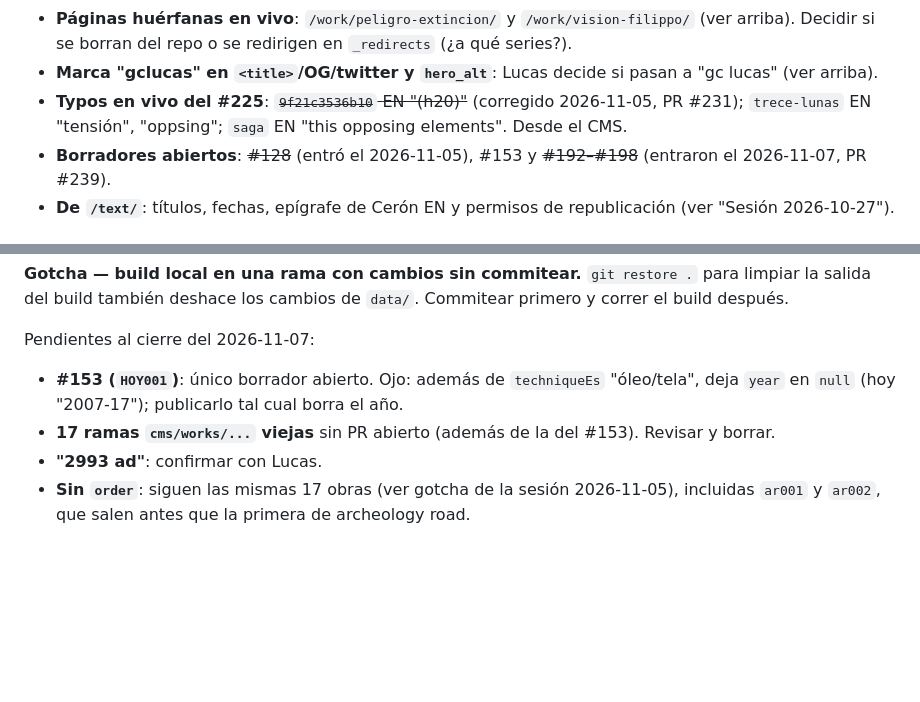
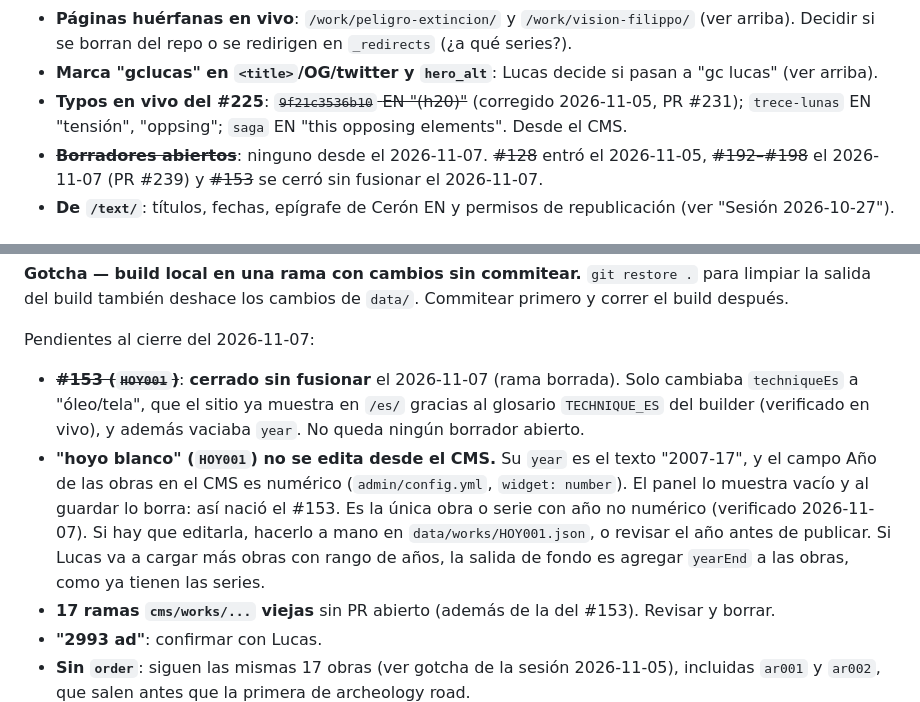
Before and after one commit to thx1131/gclucas-portafolio, a Markdown page: gclucas_traspaso.md, 2 parts joined by grey strips. Rendered like a GitHub page; blank space fills up the shorter version.

Commit message:
docs: traspaso, #153 cerrado y aviso del año de hoyo blanco (#242)
Co-authored-by: Claude Opus 5.5 <noreply@anthropic.com>

```diff
--- a/gclucas_traspaso.md
+++ b/gclucas_traspaso.md
@@ -511,7 +511,7 @@ Pendientes después del #225:
 - **Páginas huérfanas en vivo**: `/work/peligro-extincion/` y `/work/vision-filippo/` (ver arriba). Decidir si se borran del repo o se redirigen en `_redirects` (¿a qué series?).
 - **Marca "gclucas" en `<title>`/OG/twitter y `hero_alt`**: Lucas decide si pasan a "gc lucas" (ver arriba).
 - **Typos en vivo del #225**: ~~`9f21c3536b10` EN "(h20)"~~ (corregido 2026-11-05, PR #231); `trece-lunas` EN "tensión", "oppsing"; `saga` EN "this opposing elements". Desde el CMS.
-- **Borradores abiertos**: ~~#128~~ (entró el 2026-11-05), #153 y ~~#192–#198~~ (entraron el 2026-11-07, PR #239).
+- ~~**Borradores abiertos**~~: ninguno desde el 2026-11-07. ~~#128~~ entró el 2026-11-05, ~~#192–#198~~ el 2026-11-07 (PR #239) y ~~#153~~ se cerró sin fusionar el 2026-11-07.
 - **De `/text/`**: títulos, fechas, epígrafe de Cerón EN y permisos de republicación (ver "Sesión 2026-10-27").
 
 ## Sesión 2026-11-05: orden de obras en varias series + statements desde el CMS
@@ -548,7 +548,8 @@ Desde el CMS (Lucas/Luis, sin código):
 **Gotcha — build local en una rama con cambios sin commitear.** `git restore .` para limpiar la salida del build también deshace los cambios de `data/`. Commitear primero y correr el build después.
 
 Pendientes al cierre del 2026-11-07:
-- **#153 (`HOY001`)**: único borrador abierto. Ojo: además de `techniqueEs` "óleo/tela", deja `year` en `null` (hoy "2007-17"); publicarlo tal cual borra el año.
+- ~~**#153 (`HOY001`)**~~: **cerrado sin fusionar** el 2026-11-07 (rama borrada). Solo cambiaba `techniqueEs` a "óleo/tela", que el sitio ya muestra en `/es/` gracias al glosario `TECHNIQUE_ES` del builder (verificado en vivo), y además vaciaba `year`. No queda ningún borrador abierto.
+- **"hoyo blanco" (`HOY001`) no se edita desde el CMS.** Su `year` es el texto "2007-17", y el campo Año de las obras en el CMS es numérico (`admin/config.yml`, `widget: number`). El panel lo muestra vacío y al guardar lo borra: así nació el #153. Es la única obra o serie con año no numérico (verificado 2026-11-07). Si hay que editarla, hacerlo a mano en `data/works/HOY001.json`, o revisar el año antes de publicar. Si Lucas va a cargar más obras con rango de años, la salida de fondo es agregar `yearEnd` a las obras, como ya tienen las series.
 - **17 ramas `cms/works/...` viejas** sin PR abierto (además de la del #153). Revisar y borrar.
 - **"2993 ad"**: confirmar con Lucas.
 - **Sin `order`**: siguen las mismas 17 obras (ver gotcha de la sesión 2026-11-05), incluidas `ar001` y `ar002`, que salen antes que la primera de archeology road.
```
